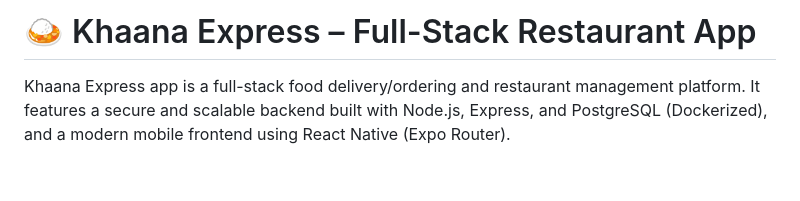
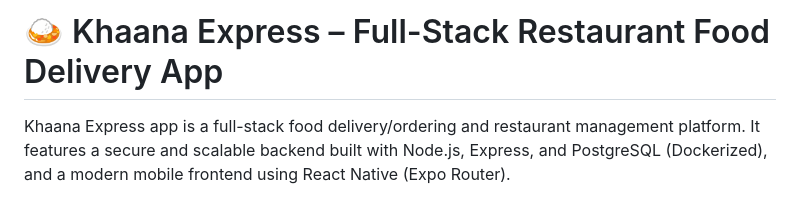
Before and after one commit to salmanazamdev/restaurant-fullstack-app, a Markdown page: README.md, the part around the change. Rendered like a GitHub page; blank space fills up the shorter version.

```diff
--- a/README.md
+++ b/README.md
@@ -1,4 +1,4 @@
-# 🍛 Khaana Express – Full-Stack Restaurant App
+# 🍛 Khaana Express – Full-Stack Restaurant Food Delivery App
 
 Khaana Express app is a full-stack food delivery/ordering and restaurant management platform. It features a secure and scalable backend built with Node.js, Express, and PostgreSQL (Dockerized), and a modern mobile frontend using React Native (Expo Router).
 
```
